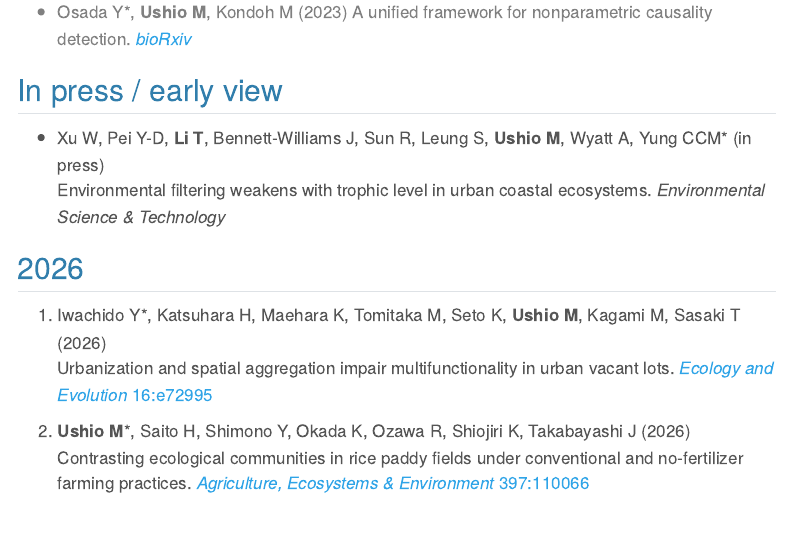
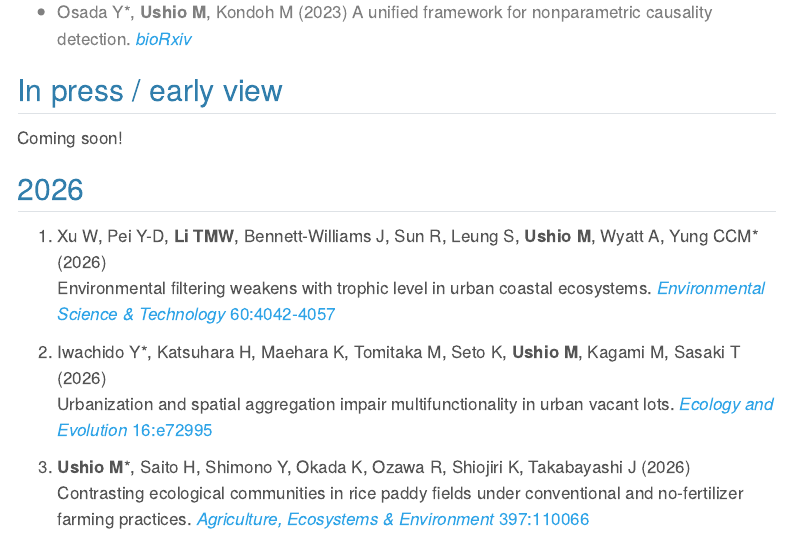
Before and after one commit to ong8181/ushio-ecolab, a Quarto document (publication.qmd): the page in a window 1100 px wide, from 1470 px down. Rendered offline with R 4.5, knitr and Pandoc in place of Quarto, with nearby package versions; menus at the side of the page are left out.

Commit message:
publication updated

```diff
--- a/publication.qmd
+++ b/publication.qmd
@@ -54,11 +54,12 @@ See [Google Scholar](https://scholar.google.com/citations?user=GtIzgfYAAAAJ){tar
 </font>
 
 ## In press / early view
-- Xu W, Pei Y-D, **Li T**, Bennett-Williams J, Sun R, Leung S, **Ushio M**, Wyatt A, Yung CCM\* (in press)
-Environmental filtering weakens with trophic level in urban coastal ecosystems. _Environmental Science & Technology_
-
+Coming soon!
 
 ## 2026
+1. Xu W, Pei Y-D, **Li TMW**, Bennett-Williams J, Sun R, Leung S, **Ushio M**, Wyatt A, Yung CCM\* (2026)
+Environmental filtering weakens with trophic level in urban coastal ecosystems. [_Environmental Science & Technology_ 60:4042-4057](https://doi.org/10.1021/acs.est.5c08142)
+
 1. Iwachido Y\*, Katsuhara H, Maehara K, Tomitaka M, Seto K, **Ushio M**, Kagami M, Sasaki T (2026)
 Urbanization and spatial aggregation impair multifunctionality in urban vacant lots. [_Ecology and Evolution_ 16:e72995](https://doi.org/10.1002/ece3.72995)
 
```
Also changed, not shown: docs/search.json, 1 other file.
